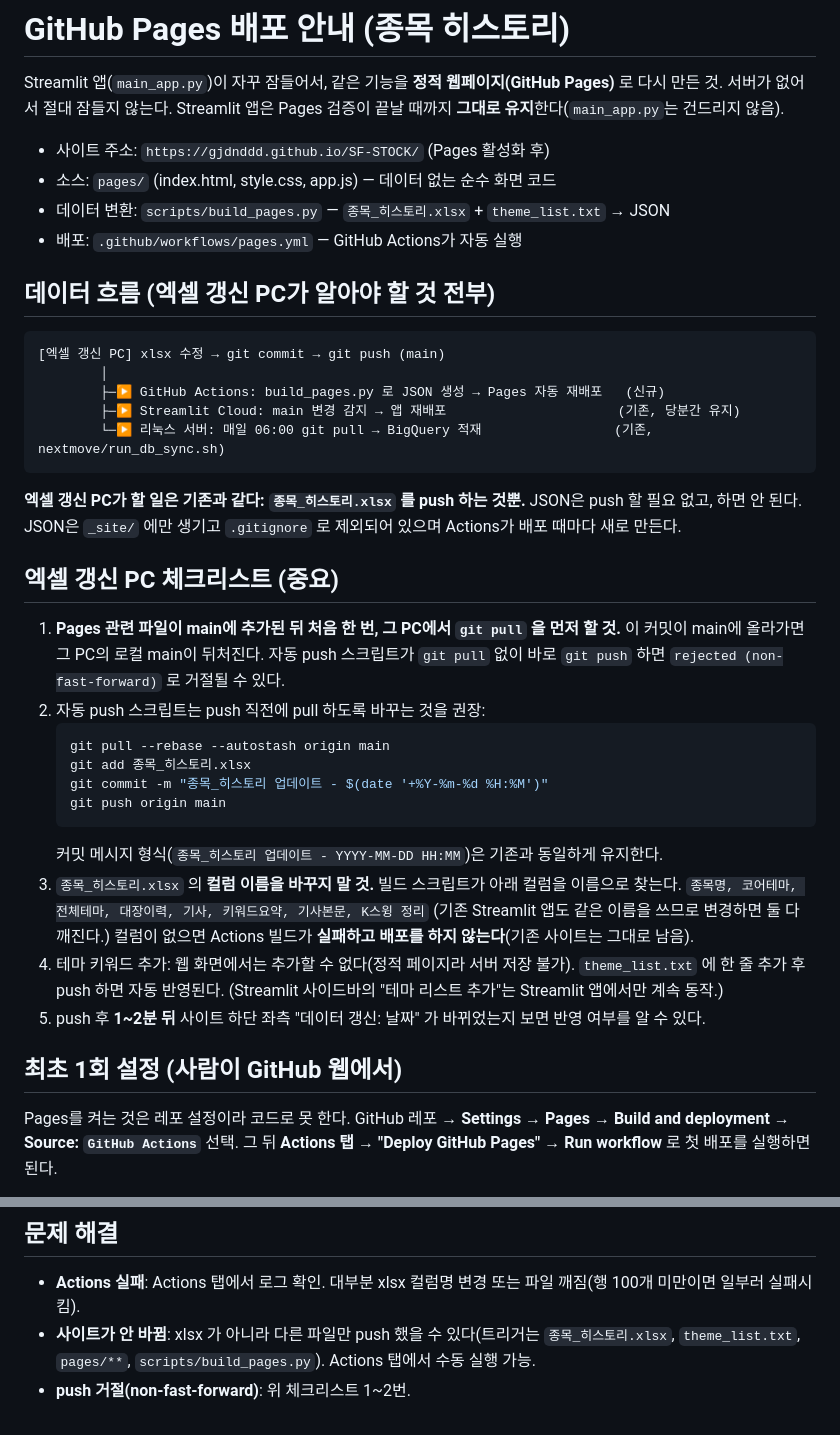
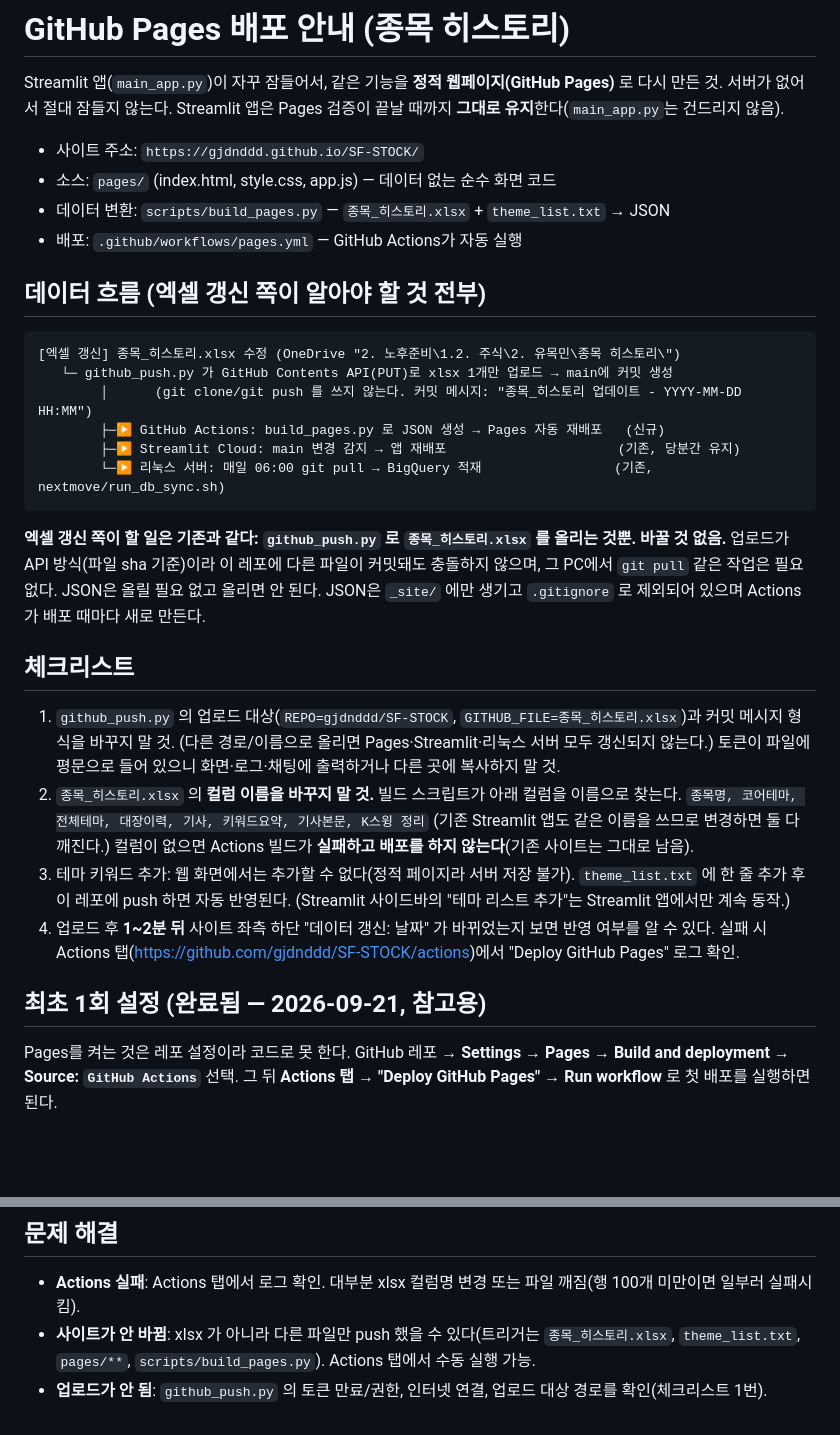
Before and after one commit to gjdnddd/SF-STOCK, a Markdown page: PAGES_README.md, 2 parts joined by grey strips. Rendered like a GitHub page; blank space fills up the shorter version.

Commit message:
PAGES_README 정정: 엑셀 업로드는 git이 아닌 GitHub API(github_push.py) 방식
git pull 필요하다는 기존 안내는 잘못이었음. 데이터 흐름과 체크리스트를 실제 구조에 맞게 수정.

Co-Authored-By: Claude Sonnet 5 <noreply@anthropic.com>

````diff
--- a/PAGES_README.md
+++ b/PAGES_README.md
@@ -3,45 +3,40 @@
 Streamlit 앱(`main_app.py`)이 자꾸 잠들어서, 같은 기능을 **정적 웹페이지(GitHub Pages)** 로 다시 만든 것.
 서버가 없어서 절대 잠들지 않는다. Streamlit 앱은 Pages 검증이 끝날 때까지 **그대로 유지**한다(`main_app.py`는 건드리지 않음).
 
-- 사이트 주소: `https://gjdnddd.github.io/SF-STOCK/` (Pages 활성화 후)
+- 사이트 주소: `https://gjdnddd.github.io/SF-STOCK/`
 - 소스: `pages/` (index.html, style.css, app.js) — 데이터 없는 순수 화면 코드
 - 데이터 변환: `scripts/build_pages.py` — `종목_히스토리.xlsx` + `theme_list.txt` → JSON
 - 배포: `.github/workflows/pages.yml` — GitHub Actions가 자동 실행
 
-## 데이터 흐름 (엑셀 갱신 PC가 알아야 할 것 전부)
+## 데이터 흐름 (엑셀 갱신 쪽이 알아야 할 것 전부)
 
 ```
-[엑셀 갱신 PC] xlsx 수정 → git commit → git push (main)
-        │
+[엑셀 갱신] 종목_히스토리.xlsx 수정 (OneDrive "2. 노후준비\1.2. 주식\2. 유목민\종목 히스토리\")
+   └─ github_push.py 가 GitHub Contents API(PUT)로 xlsx 1개만 업로드 → main에 커밋 생성
+        │      (git clone/git push 를 쓰지 않는다. 커밋 메시지: "종목_히스토리 업데이트 - YYYY-MM-DD HH:MM")
         ├─▶ GitHub Actions: build_pages.py 로 JSON 생성 → Pages 자동 재배포   (신규)
         ├─▶ Streamlit Cloud: main 변경 감지 → 앱 재배포                      (기존, 당분간 유지)
         └─▶ 리눅스 서버: 매일 06:00 git pull → BigQuery 적재                 (기존, nextmove/run_db_sync.sh)
 ```
 
-**엑셀 갱신 PC가 할 일은 기존과 같다: `종목_히스토리.xlsx` 를 push 하는 것뿐.**
-JSON은 push 할 필요 없고, 하면 안 된다. JSON은 `_site/` 에만 생기고 `.gitignore` 로 제외되어 있으며 Actions가 배포 때마다 새로 만든다.
+**엑셀 갱신 쪽이 할 일은 기존과 같다: `github_push.py` 로 `종목_히스토리.xlsx` 를 올리는 것뿐. 바꿀 것 없음.**
+업로드가 API 방식(파일 sha 기준)이라 이 레포에 다른 파일이 커밋돼도 충돌하지 않으며, 그 PC에서 `git pull` 같은 작업은 필요 없다.
+JSON은 올릴 필요 없고 올리면 안 된다. JSON은 `_site/` 에만 생기고 `.gitignore` 로 제외되어 있으며 Actions가 배포 때마다 새로 만든다.
 
-## 엑셀 갱신 PC 체크리스트 (중요)
+## 체크리스트
 
-1. **Pages 관련 파일이 main에 추가된 뒤 처음 한 번, 그 PC에서 `git pull` 을 먼저 할 것.**
-   이 커밋이 main에 올라가면 그 PC의 로컬 main이 뒤처진다. 자동 push 스크립트가 `git pull` 없이 바로 `git push` 하면
-   `rejected (non-fast-forward)` 로 거절될 수 있다.
-2. 자동 push 스크립트는 push 직전에 pull 하도록 바꾸는 것을 권장:
-   ```bash
-   git pull --rebase --autostash origin main
-   git add 종목_히스토리.xlsx
-   git commit -m "종목_히스토리 업데이트 - $(date '+%Y-%m-%d %H:%M')"
-   git push origin main
-   ```
-   커밋 메시지 형식(`종목_히스토리 업데이트 - YYYY-MM-DD HH:MM`)은 기존과 동일하게 유지한다.
-3. `종목_히스토리.xlsx` 의 **컬럼 이름을 바꾸지 말 것.** 빌드 스크립트가 아래 컬럼을 이름으로 찾는다.
+1. `github_push.py` 의 업로드 대상(`REPO=gjdnddd/SF-STOCK`, `GITHUB_FILE=종목_히스토리.xlsx`)과 커밋 메시지 형식을 바꾸지 말 것.
+   (다른 경로/이름으로 올리면 Pages·Streamlit·리눅스 서버 모두 갱신되지 않는다.)
+   토큰이 파일에 평문으로 들어 있으니 화면·로그·채팅에 출력하거나 다른 곳에 복사하지 말 것.
+2. `종목_히스토리.xlsx` 의 **컬럼 이름을 바꾸지 말 것.** 빌드 스크립트가 아래 컬럼을 이름으로 찾는다.
    `종목명, 코어테마, 전체테마, 대장이력, 기사, 키워드요약, 기사본문, K스윙 정리`
    (기존 Streamlit 앱도 같은 이름을 쓰므로 변경하면 둘 다 깨진다.) 컬럼이 없으면 Actions 빌드가 **실패하고 배포를 하지 않는다**(기존 사이트는 그대로 남음).
-4. 테마 키워드 추가: 웹 화면에서는 추가할 수 없다(정적 페이지라 서버 저장 불가). `theme_list.txt` 에 한 줄 추가 후 push 하면 자동 반영된다.
+3. 테마 키워드 추가: 웹 화면에서는 추가할 수 없다(정적 페이지라 서버 저장 불가). `theme_list.txt` 에 한 줄 추가 후 이 레포에 push 하면 자동 반영된다.
    (Streamlit 사이드바의 "테마 리스트 추가"는 Streamlit 앱에서만 계속 동작.)
-5. push 후 **1~2분 뒤** 사이트 하단 좌측 "데이터 갱신: 날짜" 가 바뀌었는지 보면 반영 여부를 알 수 있다.
+4. 업로드 후 **1~2분 뒤** 사이트 좌측 하단 "데이터 갱신: 날짜" 가 바뀌었는지 보면 반영 여부를 알 수 있다.
+   실패 시 Actions 탭(https://github.com/gjdnddd/SF-STOCK/actions)에서 "Deploy GitHub Pages" 로그 확인.
 
-## 최초 1회 설정 (사람이 GitHub 웹에서)
+## 최초 1회 설정 (완료됨 — 2026-09-21, 참고용)
 
 Pages를 켜는 것은 레포 설정이라 코드로 못 한다.
 GitHub 레포 → **Settings → Pages → Build and deployment → Source: `GitHub Actions`** 선택.
@@ -75,4 +70,4 @@ cd _site && python -m http.server 8765 # http://localhost:8765
 
 - **Actions 실패**: Actions 탭에서 로그 확인. 대부분 xlsx 컬럼명 변경 또는 파일 깨짐(행 100개 미만이면 일부러 실패시킴).
 - **사이트가 안 바뀜**: xlsx 가 아니라 다른 파일만 push 했을 수 있다(트리거는 `종목_히스토리.xlsx`, `theme_list.txt`, `pages/**`, `scripts/build_pages.py`). Actions 탭에서 수동 실행 가능.
-- **push 거절(non-fast-forward)**: 위 체크리스트 1~2번.
+- **업로드가 안 됨**: `github_push.py` 의 토큰 만료/권한, 인터넷 연결, 업로드 대상 경로를 확인(체크리스트 1번).
````
